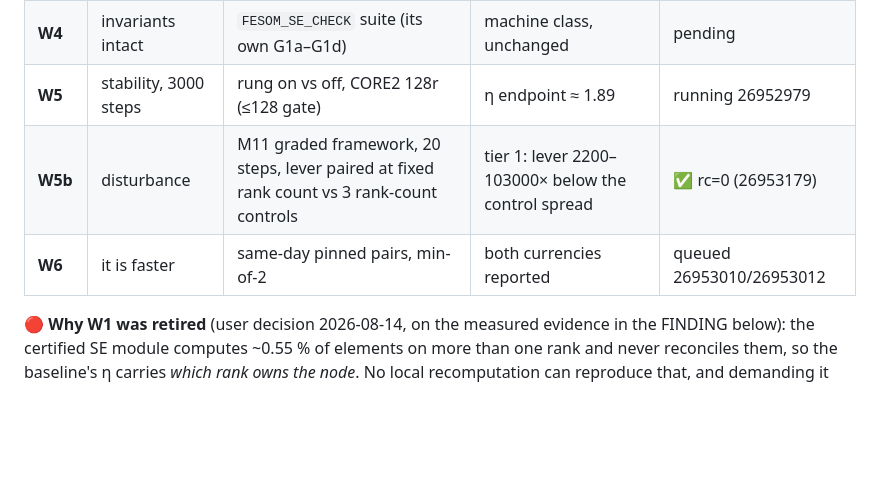
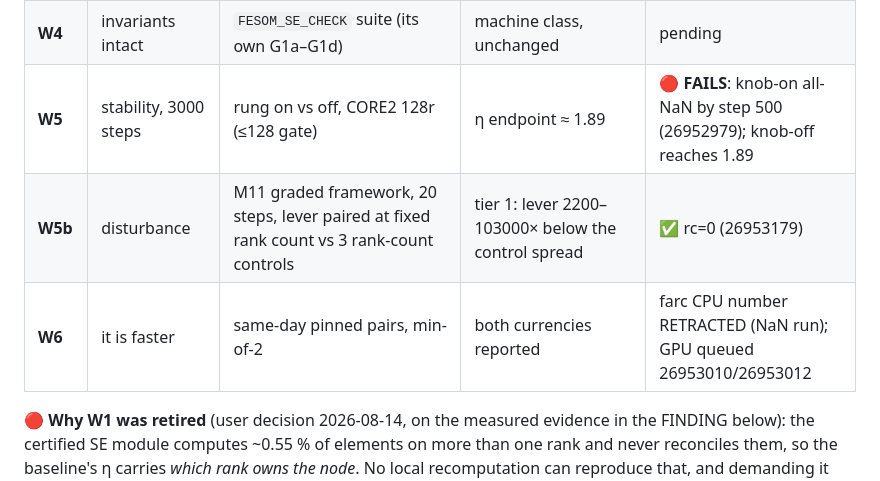
Before and after one commit to koldunovn/fesom_kokkos, a Markdown page: docs/plans/20260814-m12b-widehalo.md, the part around the change. Rendered like a GitHub page; blank space fills up the shorter version.

```diff
--- a/docs/plans/20260814-m12b-widehalo.md
+++ b/docs/plans/20260814-m12b-widehalo.md
@@ -158,9 +158,9 @@ ambiguous between two different gates, so the M12b ladder is renamed:
 | **W2** | the same on CUDA | selfcheck (in-run compare) | ≡ 0.0 at step 1 | queued 26953032 |
 | **W3** | the knob fired | `[ssh_se-wire]` line | messages/substep 2 → 1 | ✅ 2→1, partners ×0.500 |
 | **W4** | invariants intact | `FESOM_SE_CHECK` suite (its own G1a–G1d) | machine class, unchanged | pending |
-| **W5** | stability, 3000 steps | rung on vs off, CORE2 128r (≤128 gate) | η endpoint ≈ 1.89 | running 26952979 |
+| **W5** | stability, 3000 steps | rung on vs off, CORE2 128r (≤128 gate) | η endpoint ≈ 1.89 | 🔴 **FAILS**: knob-on all-NaN by step 500 (26952979); knob-off reaches 1.89 |
 | **W5b** | disturbance | M11 graded framework, 20 steps, lever paired at fixed rank count vs 3 rank-count controls | tier 1: lever 2200–103000× below the control spread | ✅ rc=0 (26953179) |
-| **W6** | it is faster | same-day pinned pairs, min-of-2 | both currencies reported | queued 26953010/26953012 |
+| **W6** | it is faster | same-day pinned pairs, min-of-2 | both currencies reported | farc CPU number RETRACTED (NaN run); GPU queued 26953010/26953012 |
 
 🔴 **Why W1 was retired** (user decision 2026-08-14, on the measured evidence in the FINDING
 below): the certified SE module computes ~0.55 % of elements on more than one rank and never
```
Also changed, not shown: docs/WIDEHALO_M12B.md (+26 -13 lines).
